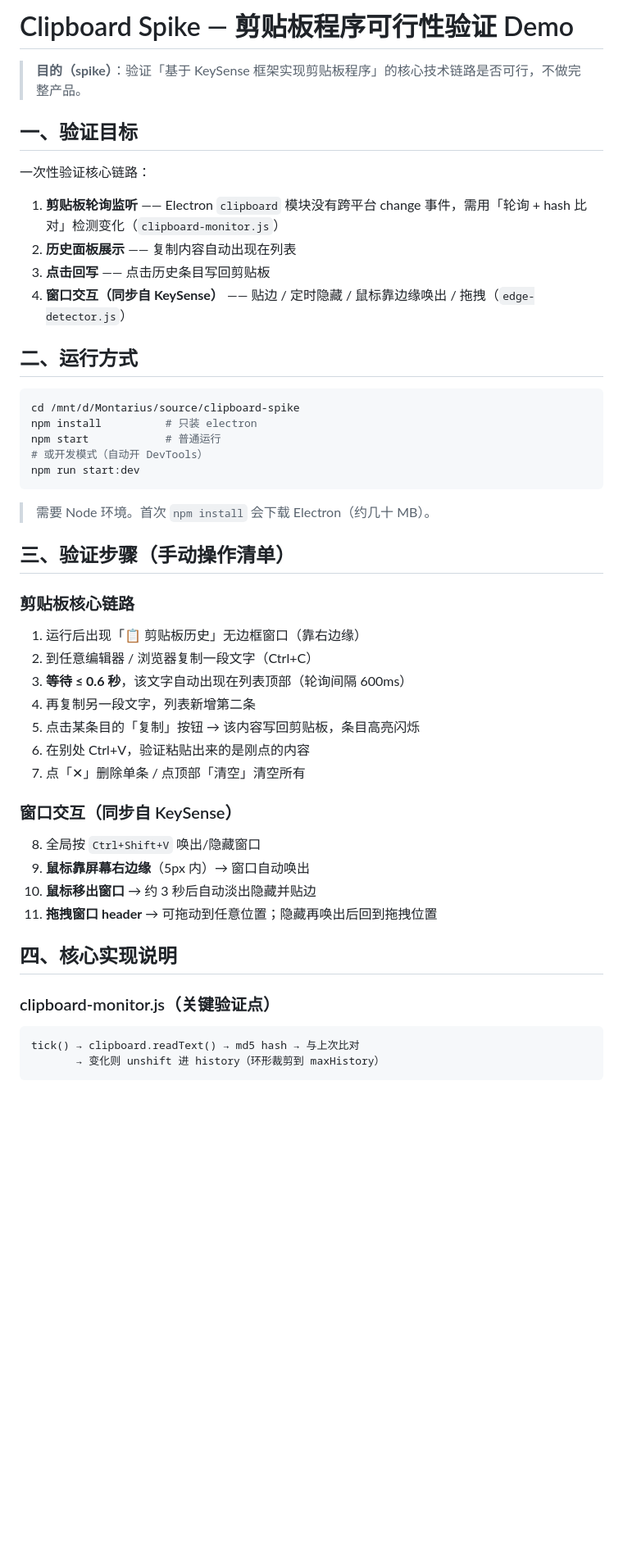
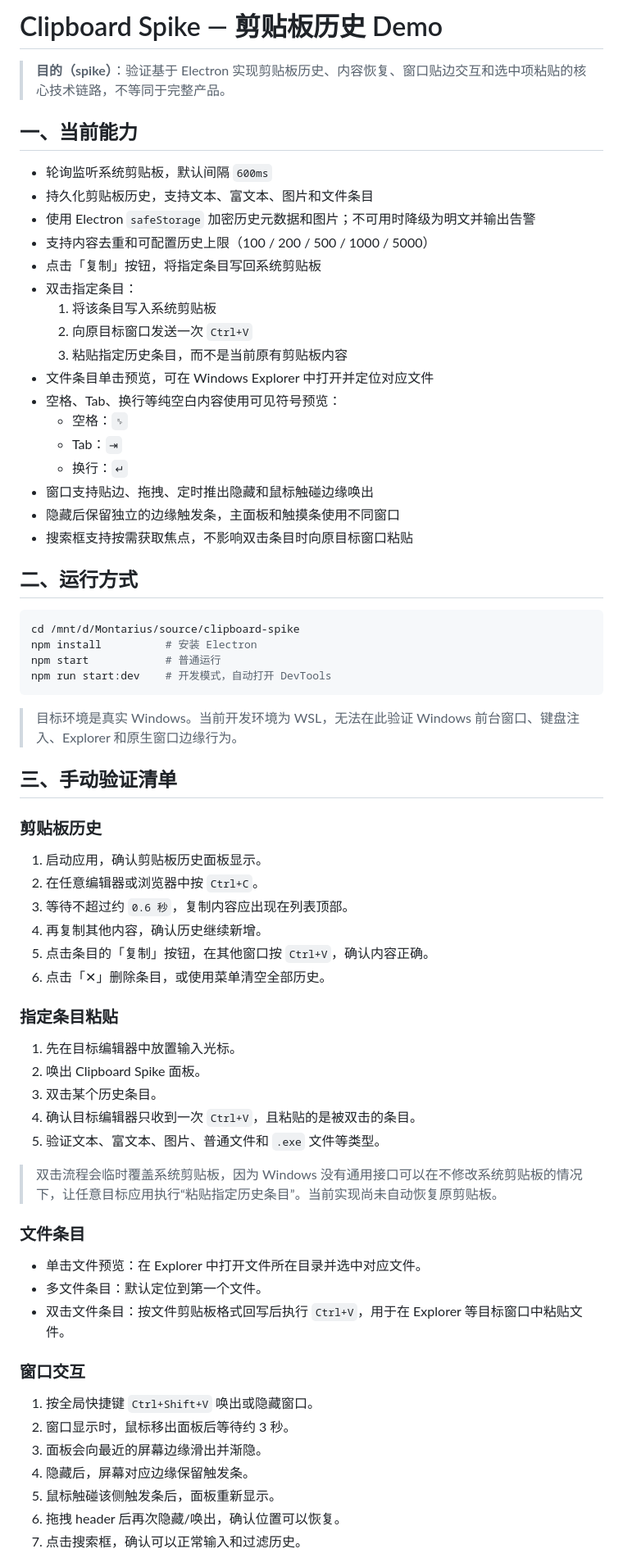
Before and after one commit to holdyounger/ClipSense, a Markdown page: README.md, the part around one of its changes. Shown at 82% size. GitHub-like rendering; blank space fills up the shorter version.

Commit message:
feat: 更新 README，调整剪贴板程序功能描述，增加手动验证清单和已知限制

````diff
--- a/README.md
+++ b/README.md
@@ -1,51 +1,72 @@
-# Clipboard Spike — 剪贴板程序可行性验证 Demo
+# Clipboard Spike — 剪贴板历史 Demo
 
-> **目的（spike）**：验证「基于 KeySense 框架实现剪贴板程序」的核心技术链路是否可行，不做完整产品。
+> **目的（spike）**：验证基于 Electron 实现剪贴板历史、内容恢复、窗口贴边交互和选中项粘贴的核心技术链路，不等同于完整产品。
 
-## 一、验证目标
+## 一、当前能力
 
-一次性验证核心链路：
-
-1. **剪贴板轮询监听** —— Electron `clipboard` 模块没有跨平台 change 事件，需用「轮询 + hash 比对」检测变化（`clipboard-monitor.js`）
-2. **历史面板展示** —— 复制内容自动出现在列表
-3. **点击回写** —— 点击历史条目写回剪贴板
-4. **窗口交互（同步自 KeySense）** —— 贴边 / 定时隐藏 / 鼠标靠边缘唤出 / 拖拽（`edge-detector.js`）
+- 轮询监听系统剪贴板，默认间隔 `600ms`
+- 持久化剪贴板历史，支持文本、富文本、图片和文件条目
+- 使用 Electron `safeStorage` 加密历史元数据和图片；不可用时降级为明文并输出告警
+- 支持内容去重和可配置历史上限（100 / 200 / 500 / 1000 / 5000）
+- 点击「复制」按钮，将指定条目写回系统剪贴板
+- 双击指定条目：
+  1. 将该条目写入系统剪贴板
+  2. 向原目标窗口发送一次 `Ctrl+V`
+  3. 粘贴指定历史条目，而不是当前原有剪贴板内容
+- 文件条目单击预览，可在 Windows Explorer 中打开并定位对应文件
+- 空格、Tab、换行等纯空白内容使用可见符号预览：
+  - 空格：`␠`
+  - Tab：`⇥`
+  - 换行：`↵`
+- 窗口支持贴边、拖拽、定时推出隐藏和鼠标触碰边缘唤出
+- 隐藏后保留独立的边缘触发条，主面板和触摸条使用不同窗口
+- 搜索框支持按需获取焦点，不影响双击条目时向原目标窗口粘贴
 
 ## 二、运行方式
 
 ```bash
 cd /mnt/d/Montarius/source/clipboard-spike
-npm install          # 只装 electron
+npm install          # 安装 Electron
 npm start            # 普通运行
-# 或开发模式（自动开 DevTools）
-npm run start:dev
+npm run start:dev    # 开发模式，自动打开 DevTools
 ```
 
-> 需要 Node 环境。首次 `npm install` 会下载 Electron（约几十 MB）。
+> 目标环境是真实 Windows。当前开发环境为 WSL，无法在此验证 Windows 前台窗口、键盘注入、Explorer 和原生窗口边缘行为。
 
-## 三、验证步骤（手动操作清单）
+## 三、手动验证清单
 
-### 剪贴板核心链路
+### 剪贴板历史
 
-1. 运行后出现「📋 剪贴板历史」无边框窗口（靠右边缘）
-2. 到任意编辑器 / 浏览器复制一段文字（Ctrl+C）
-3. **等待 ≤ 0.6 秒**，该文字自动出现在列表顶部（轮询间隔 600ms）
-4. 再复制另一段文字，列表新增第二条
-5. 点击某条目的「复制」按钮 → 该内容写回剪贴板，条目高亮闪烁
-6. 在别处 Ctrl+V，验证粘贴出来的是刚点的内容
-7. 点「✕」删除单条 / 点顶部「清空」清空所有
+1. 启动应用，确认剪贴板历史面板显示。
+2. 在任意编辑器或浏览器中按 `Ctrl+C`。
+3. 等待不超过约 `0.6 秒`，复制内容应出现在列表顶部。
+4. 再复制其他内容，确认历史继续新增。
+5. 点击条目的「复制」按钮，在其他窗口按 `Ctrl+V`，确认内容正确。
+6. 点击「✕」删除条目，或使用菜单清空全部历史。
 
-### 窗口交互（同步自 KeySense）
+### 指定条目粘贴
 
-8. 全局按 `Ctrl+Shift+V` 唤出/隐藏窗口
-9. **鼠标靠屏幕右边缘**（5px 内）→ 窗口自动唤出
-10. **鼠标移出窗口** → 约 3 秒后自动淡出隐藏并贴边
-11. **拖拽窗口 header** → 可拖动到任意位置；隐藏再唤出后回到拖拽位置
+1. 先在目标编辑器中放置输入光标。
+2. 唤出 Clipboard Spike 面板。
+3. 双击某个历史条目。
+4. 确认目标编辑器只收到一次 `Ctrl+V`，且粘贴的是被双击的条目。
+5. 验证文本、富文本、图片、普通文件和 `.exe` 文件等类型。
 
-## 四、核心实现说明
+> 双击流程会临时覆盖系统剪贴板，因为 Windows 没有通用接口可以在不修改系统剪贴板的情况下，让任意目标应用执行“粘贴指定历史条目”。当前实现尚未自动恢复原剪贴板。
 
-### clipboard-monitor.js（关键验证点）
+### 文件条目
 
-```
-tick() → clipboard.readText() → md5 hash → 与上次比对
-       → 变化则 unshift 进 history（环形裁剪到 maxHistory）
+- 单击文件预览：在 Explorer 中打开文件所在目录并选中对应文件。
+- 多文件条目：默认定位到第一个文件。
+- 双击文件条目：按文件剪贴板格式回写后执行 `Ctrl+V`，用于在 Explorer 等目标窗口中粘贴文件。
+
+### 窗口交互
+
+1. 按全局快捷键 `Ctrl+Shift+V` 唤出或隐藏窗口。
+2. 窗口显示时，鼠标移出面板后等待约 3 秒。
+3. 面板会向最近的屏幕边缘滑出并渐隐。
+4. 隐藏后，屏幕对应边缘保留触发条。
+5. 鼠标触碰该侧触发条后，面板重新显示。
+6. 拖拽 header 后再次隐藏/唤出，确认位置可以恢复。
+7. 点击搜索框，确认可以正常输入和过滤历史。
+
````
Also changed, not shown: other parts of README.md (+47 -22 lines).
